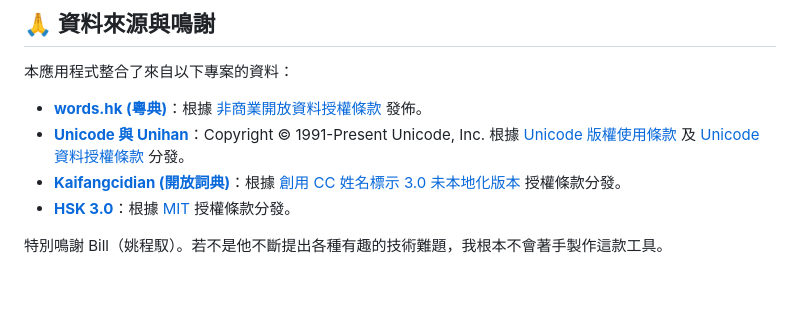
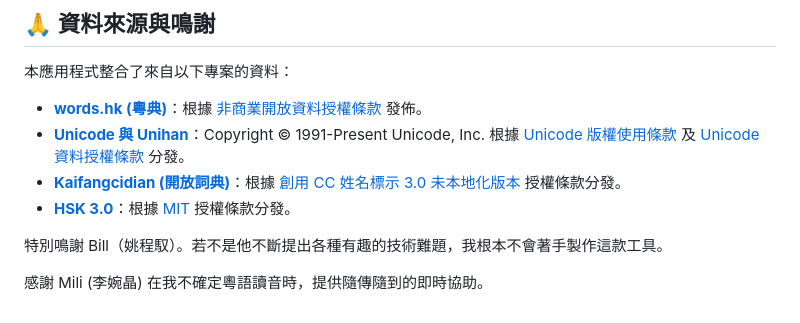
Before and after one commit to ivorhoulker/canTone, a Markdown page: README.md, the part around the change. Rendered like a GitHub page; blank space fills up the shorter version.

Commit message:
readme credits

```diff
--- a/README.md
+++ b/README.md
@@ -86,3 +86,5 @@
 * **[HSK 3.0](https://github.com/elkmovie/hsk30)**：根據 [MIT](https://github.com/elkmovie/hsk30/blob/main/LICENSE) 授權條款分發。
 
 特別鳴謝 Bill（姚程馭）。若不是他不斷提出各種有趣的技術難題，我根本不會著手製作這款工具。
+
+感謝 Mili (李婉晶) 在我不確定粵語讀音時，提供隨傳隨到的即時協助。
```
